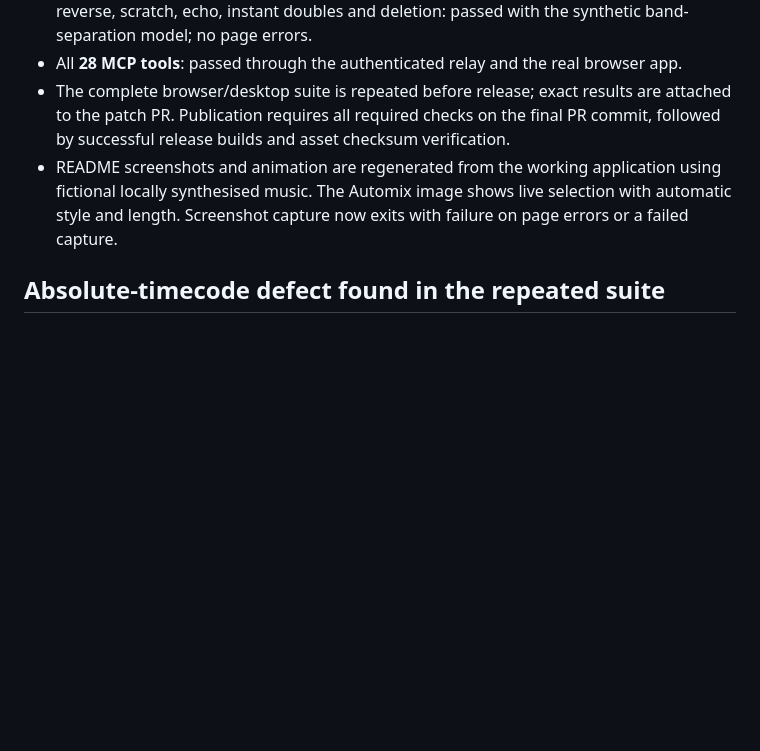
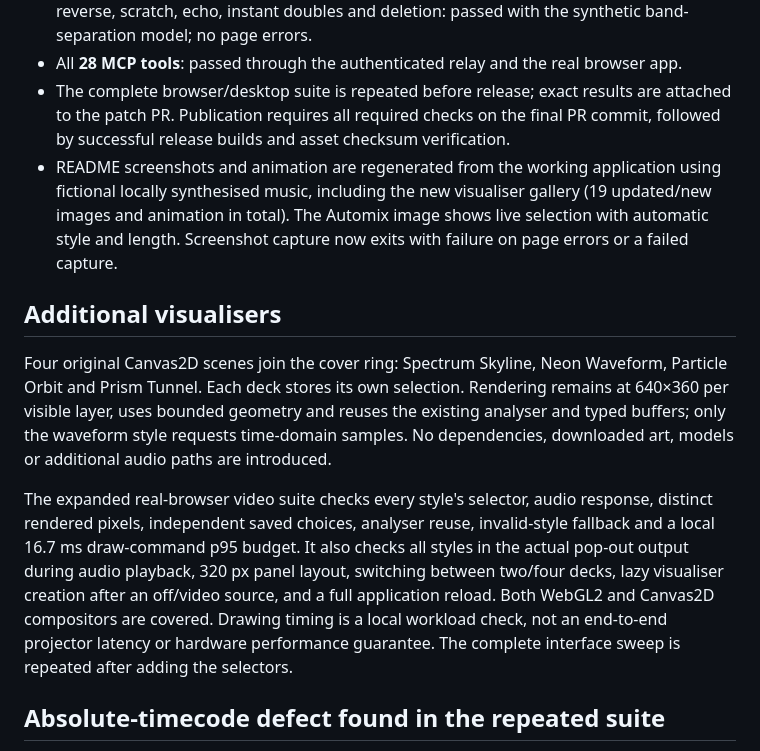
Before and after one commit to Bucifer6/OpenDJ, a Markdown page: docs/QA_0.5.4.md, the part around the change. Drawn GitHub-style; blank space fills up the shorter version.

```diff
--- a/docs/QA_0.5.4.md
+++ b/docs/QA_0.5.4.md
@@ -14,7 +14,13 @@ The fix preserves stem-output validation and the WebGPU-to-WASM fallback. A new
 - Browser stem preparation, cached stem loading, mute/gain, key lock, tempo, loop, reverse, scratch, echo, instant doubles and deletion: passed with the synthetic band-separation model; no page errors.
 - All **28 MCP tools**: passed through the authenticated relay and the real browser app.
 - The complete browser/desktop suite is repeated before release; exact results are attached to the patch PR. Publication requires all required checks on the final PR commit, followed by successful release builds and asset checksum verification.
-- README screenshots and animation are regenerated from the working application using fictional locally synthesised music. The Automix image shows live selection with automatic style and length. Screenshot capture now exits with failure on page errors or a failed capture.
+- README screenshots and animation are regenerated from the working application using fictional locally synthesised music, including the new visualiser gallery (19 updated/new images and animation in total). The Automix image shows live selection with automatic style and length. Screenshot capture now exits with failure on page errors or a failed capture.
+
+## Additional visualisers
+
+Four original Canvas2D scenes join the cover ring: Spectrum Skyline, Neon Waveform, Particle Orbit and Prism Tunnel. Each deck stores its own selection. Rendering remains at 640×360 per visible layer, uses bounded geometry and reuses the existing analyser and typed buffers; only the waveform style requests time-domain samples. No dependencies, downloaded art, models or additional audio paths are introduced.
+
+The expanded real-browser video suite checks every style's selector, audio response, distinct rendered pixels, independent saved choices, analyser reuse, invalid-style fallback and a local 16.7 ms draw-command p95 budget. It also checks all styles in the actual pop-out output during audio playback, 320 px panel layout, switching between two/four decks, lazy visualiser creation after an off/video source, and a full application reload. Both WebGL2 and Canvas2D compositors are covered. Drawing timing is a local workload check, not an end-to-end projector latency or hardware performance guarantee. The complete interface sweep is repeated after adding the selectors.
 
 ## Absolute-timecode defect found in the repeated suite
 
```
Also changed, not shown: README.md (+4 -0 lines), docs/RELEASE_NOTES.md (+1 -0 lines), docs/images/video.jpg, docs/images/visualizers.jpg (added), 8 other files.
